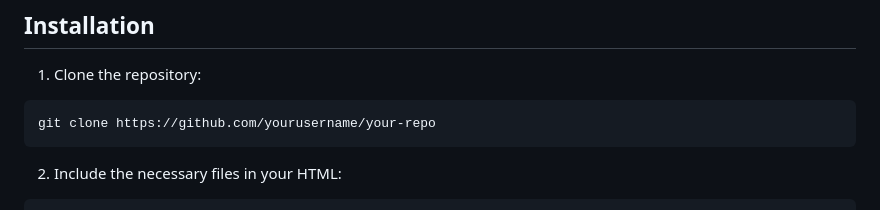
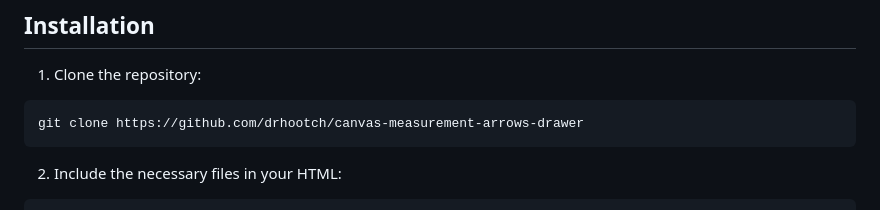
Before and after one commit to drhootch/canvas-measurement-arrows-drawer, a Markdown page: README.md, the part around the change. Rendered like a GitHub page.

Commit message:
-Readme updated

````diff
--- a/README.md
+++ b/README.md
@@ -20,7 +20,7 @@ A versatile JavaScript library and application for drawing customizable measurem
 1. Clone the repository:
 
 ```bash
-git clone https://github.com/yourusername/your-repo
+git clone https://github.com/drhootch/canvas-measurement-arrows-drawer
 ```
 
 2. Include the necessary files in your HTML:
````
